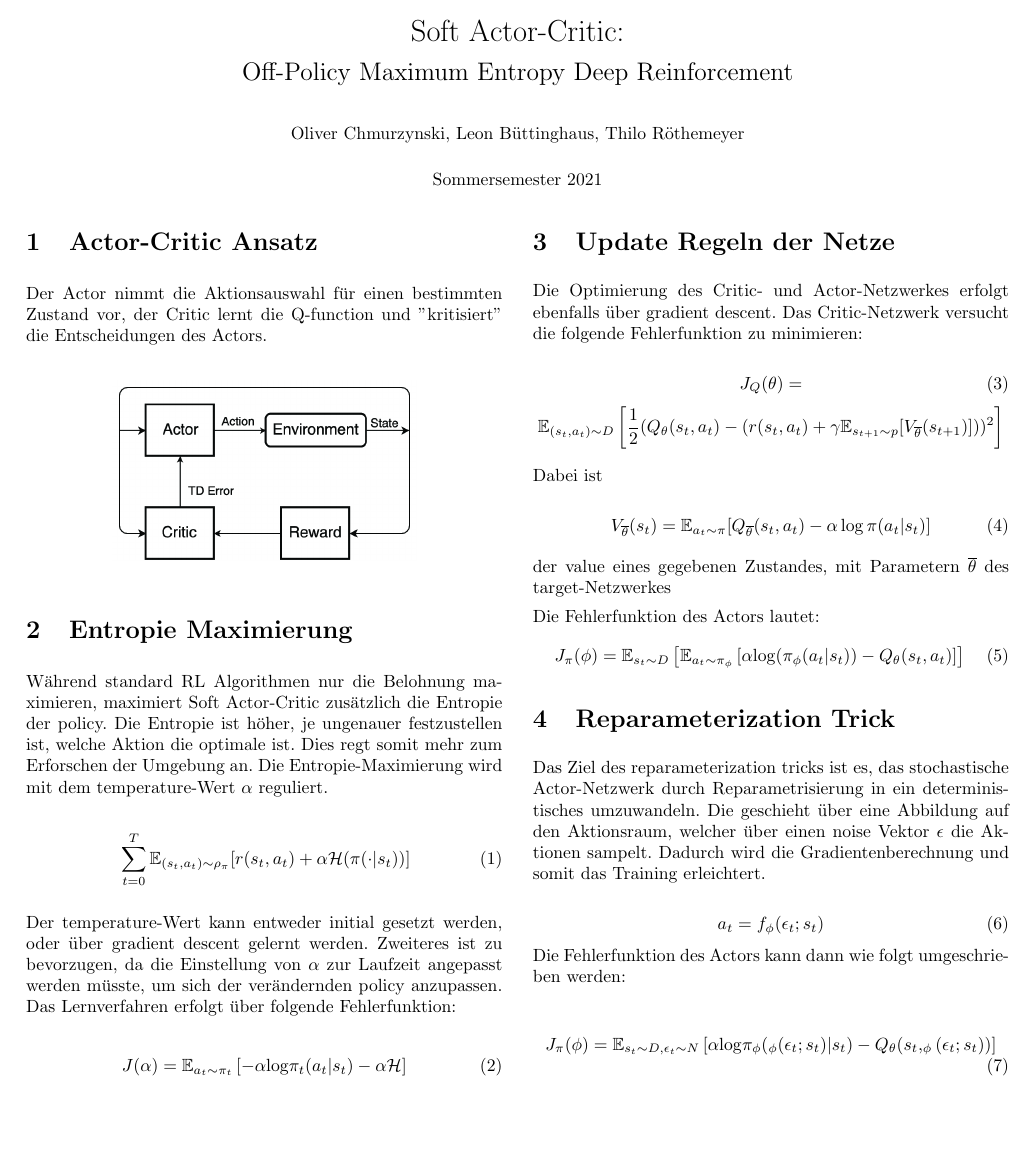
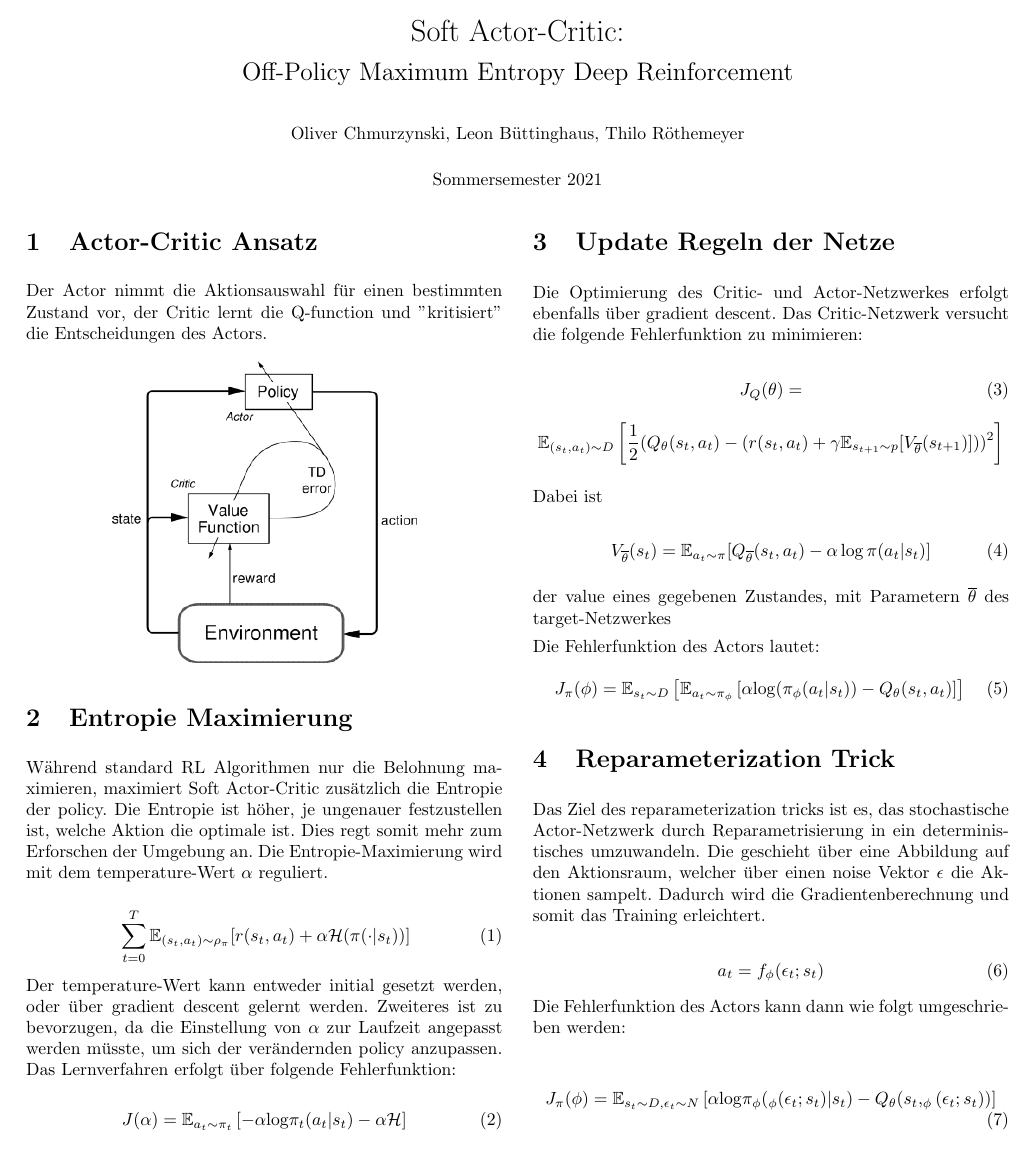
Before and after one commit to TheImus/SAC, a LaTeX document (handout/SAC_Handout.tex): the whole page. The pictures show the PDF file handout/SAC_Handout.pdf that the author committed with the source.

Commit message:
Handout Bild
Handout Actor-Critic Bild geändert

```diff
--- a/handout/SAC_Handout.tex
+++ b/handout/SAC_Handout.tex
@@ -32,7 +32,7 @@
 \section{Actor-Critic Ansatz}
 Der Actor nimmt die Aktionsauswahl für einen bestimmten Zustand vor, der Critic lernt die Q-function und ''kritisiert'' die Entscheidungen des Actors.
 
-\begin{center}\includegraphics[width=40ex]{figures/A-regular-actor-critic-model-TD-temporal-difference.png}\end{center}
+\begin{center}\includegraphics[width=40ex]{figures/figtmp34.png}\end{center}
 
 \section{Entropie Maximierung}
 Während standard RL Algorithmen nur die Belohnung maximieren, maximiert Soft Actor-Critic zusätzlich die Entropie der policy. Die Entropie ist höher, je ungenauer festzustellen ist, welche Aktion die optimale ist. Dies regt somit mehr zum Erforschen der Umgebung an. Die Entropie-Maximierung wird mit dem temperature-Wert $\alpha$ reguliert.
```
Also changed, not shown: handout/SAC_Handout.pdf, handout/figures/figtmp34.png (added).
